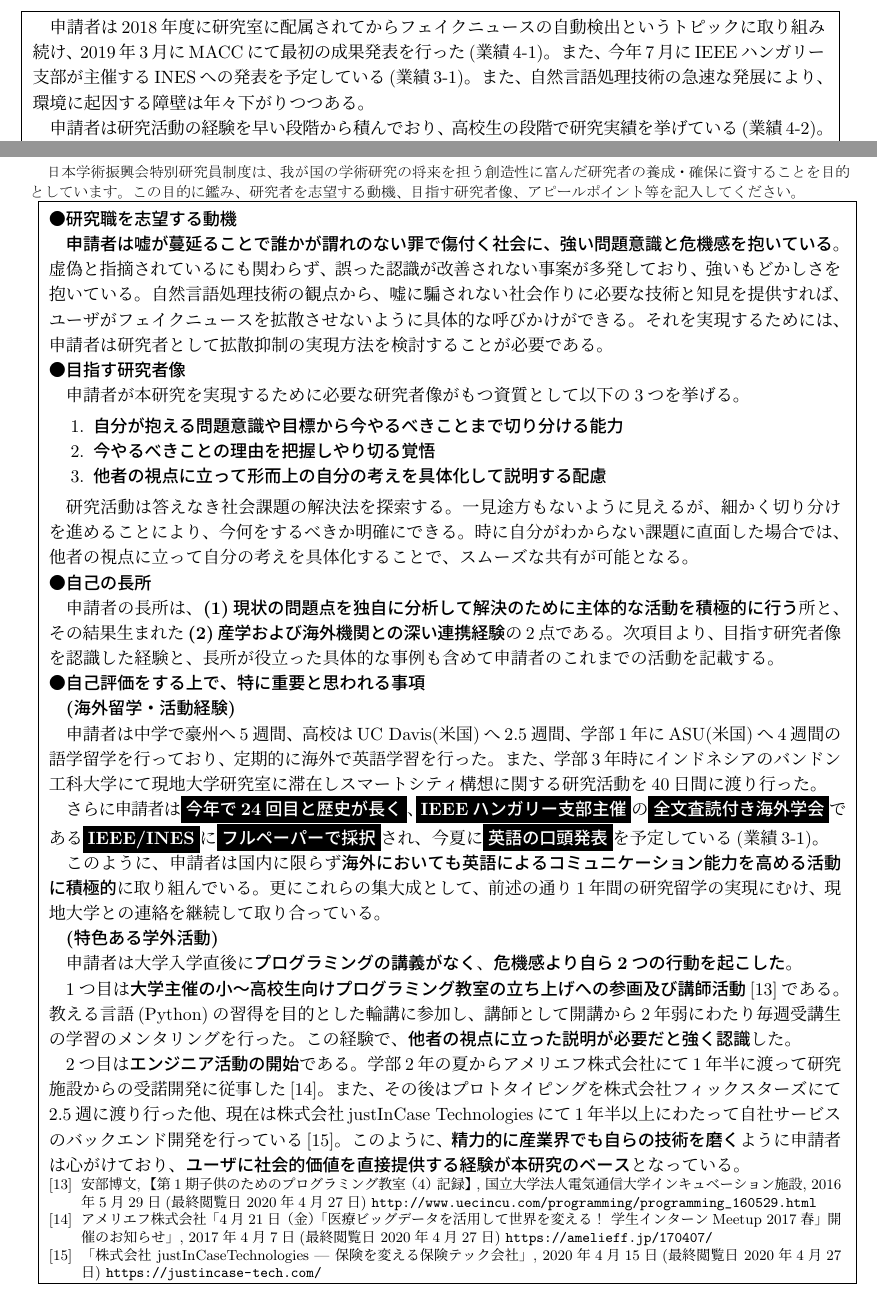
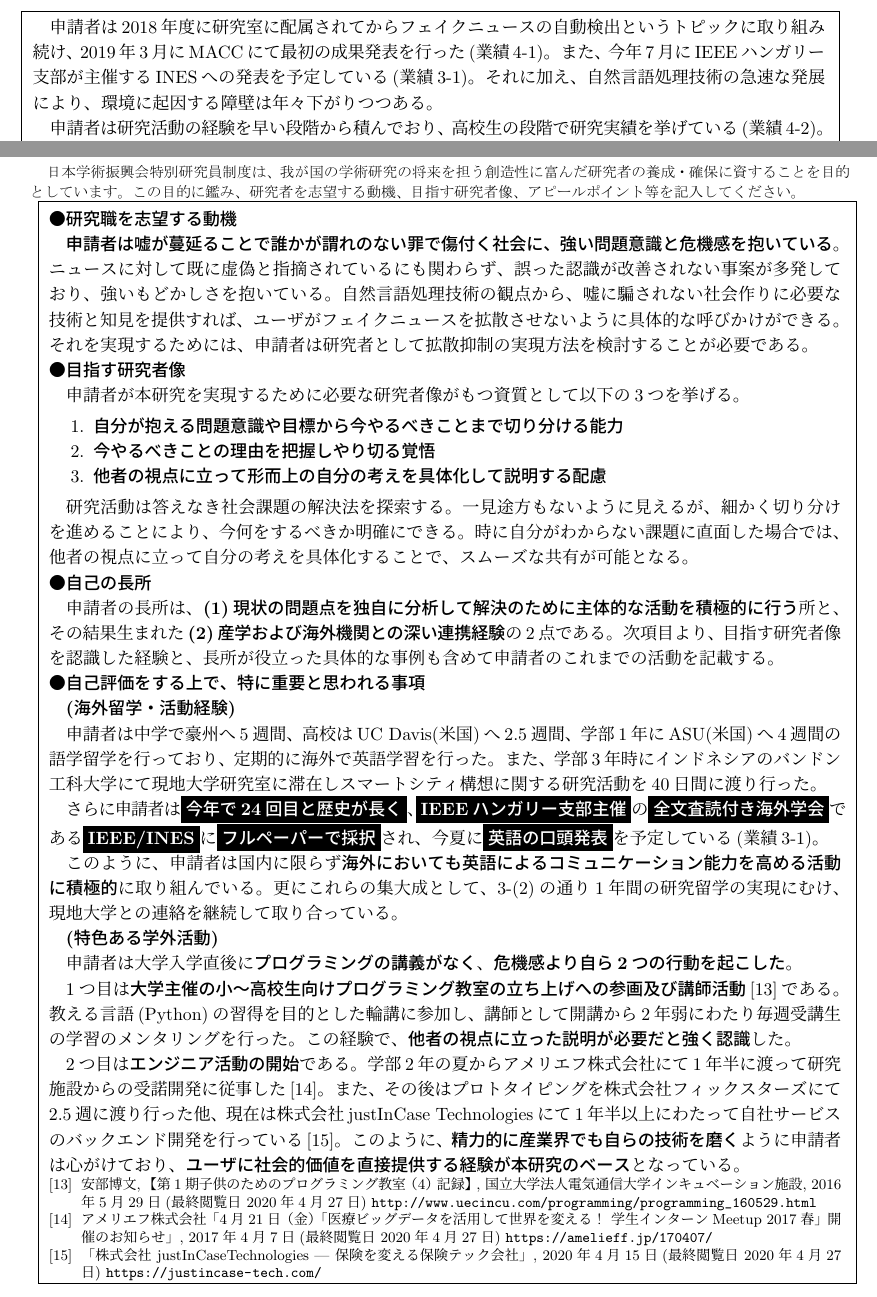
Before and after one commit to YaGiNA/DC1Apply, a LaTeX document (dc.tex, which reads dc_05-07_purpose_plan_rights.tex, dc_08_publications.tex, dc_09_myself.tex): two parts of pages 6 and 7 of 7, joined at a grey line, cut so that both start at the same text. Compiled offline with upLaTeX and dvipdfmx.

Commit message:
Add FINAL revision

```diff
--- a/dc_05-07_purpose_plan_rights.tex
+++ b/dc_05-07_purpose_plan_rights.tex
@@ -104,7 +104,7 @@
 
 	%先行研究で既に学術的に実現されている事項と、本研究との差異を記述する。
 
-	本研究の新規性は\textbf{フェイクニュース拡散を抑制}するため\textbf{理由言語化モデルと早期検出モデルとを統合}し、
+	本研究の新規性は、\textbf{フェイクニュース拡散を抑制}するために\textbf{理由言語化モデルと早期検出モデルとを統合}し、
 	\textbf{システム化}することである。
 
 	早期検出に向けユーザの反応を補完する弱教師あり学習を採用したMWSSは既に今年提案された\cite{Shu2020LeveragingMW}。
--- a/dc_08_publications.tex
+++ b/dc_08_publications.tex
@@ -8,7 +8,7 @@
 	申請者は2018年度に研究室に配属されてからフェイクニュースの自動検出というトピックに取り組み続け、2019年3月にMACCにて最初の成果発表を行った(業績4-1)。
 	また、今年7月にIEEEハンガリー支部が主催するINESへの発表を予定している(業績3-1)。
 	%研究発表する際には社会情勢の影響もあってか非常に本研究に対する期待感を発表時によく耳にしている。
-	また、自然言語処理技術の急速な発展により、環境に起因する障壁は年々下がりつつある。
+	それに加え、自然言語処理技術の急速な発展により、環境に起因する障壁は年々下がりつつある。
 
 	申請者は研究活動の経験を早い段階から積んでおり、高校生の段階で研究実績を挙げている(業績4-2)。
 
--- a/dc_09_myself.tex
+++ b/dc_09_myself.tex
@@ -8,7 +8,7 @@
 ●\textbf{研究職を志望する動機}
 
 \textbf{申請者は嘘が蔓延ることで誰かが謂れのない罪で傷付く社会に、強い問題意識と危機感を抱いている}。
-虚偽と指摘されているにも関わらず、誤った認識が改善されない事案が多発しており、強いもどかしさを抱いている。
+ニュースに対して既に虚偽と指摘されているにも関わらず、誤った認識が改善されない事案が多発しており、強いもどかしさを抱いている。
 %解決するためには、嘘を発信させないことよりも、嘘を拡散させないユーザの意識醸成が重要だと申請者は考える。
 %なぜならば、嘘を流布させようとする人々はどの時代にも存在するためだ。
 %SNSの発展によりすぐに拡散されるようになったため、拡散を抑制する策が追いついていないことが問題なのである。
@@ -64,7 +64,7 @@
 \blackback{英語の口頭発表}を予定している(業績3-1)。
 
 このように、申請者は国内に限らず\textbf{海外においても英語によるコミュニケーション能力を高める活動に積極的}に取り組んでいる。
-更にこれらの集大成として、前述の通り1年間の研究留学の実現にむけ、現地大学との連絡を継続して取り合っている。
+更にこれらの集大成として、3-(2)の通り1年間の研究留学の実現にむけ、現地大学との連絡を継続して取り合っている。
 
 \textbf{(特色ある学外活動)}
 
```
Also changed, not shown: dc_03-04_preparation_etc.tex (+2 -2 lines), dc.pdf, dc_05-07_purpose_plan_rights.tex (4 more changed lines).
